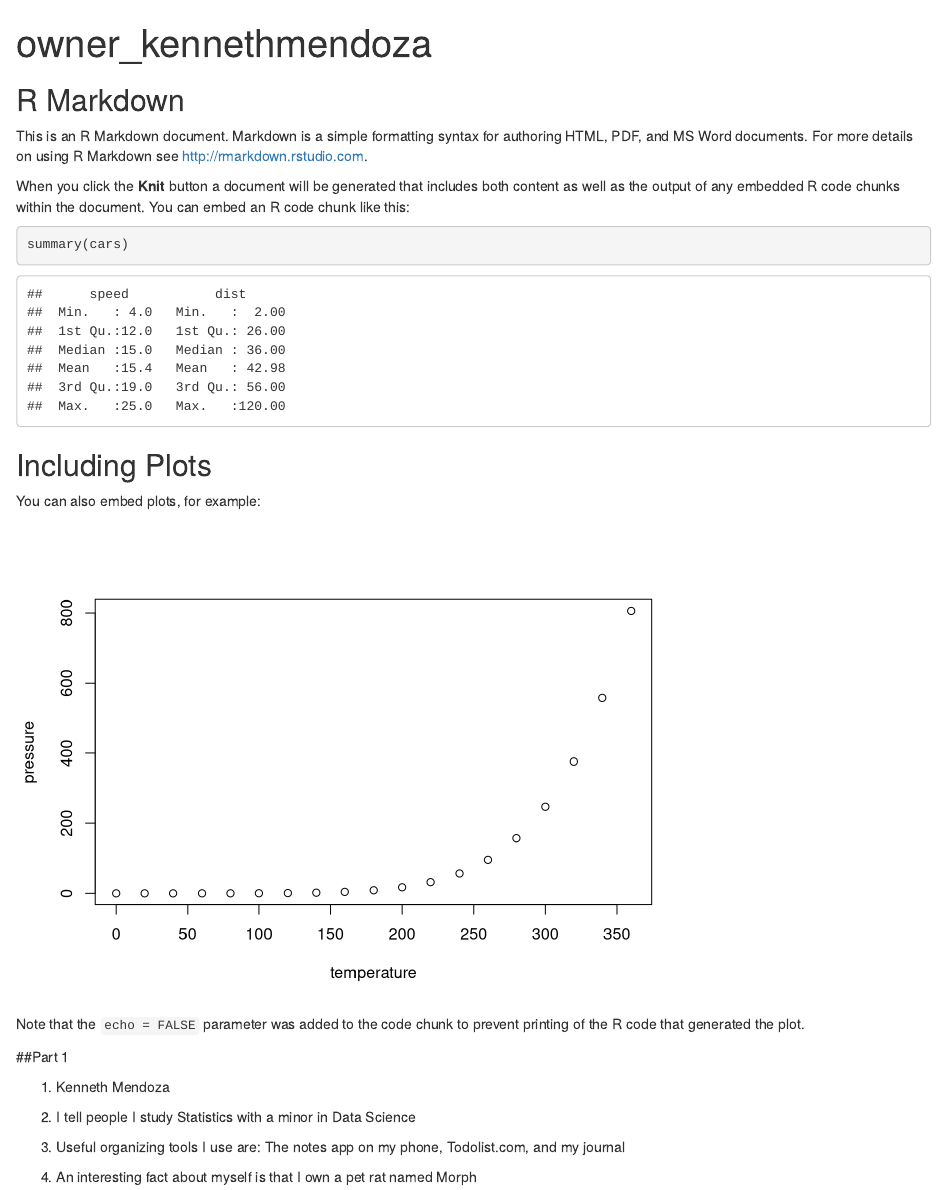
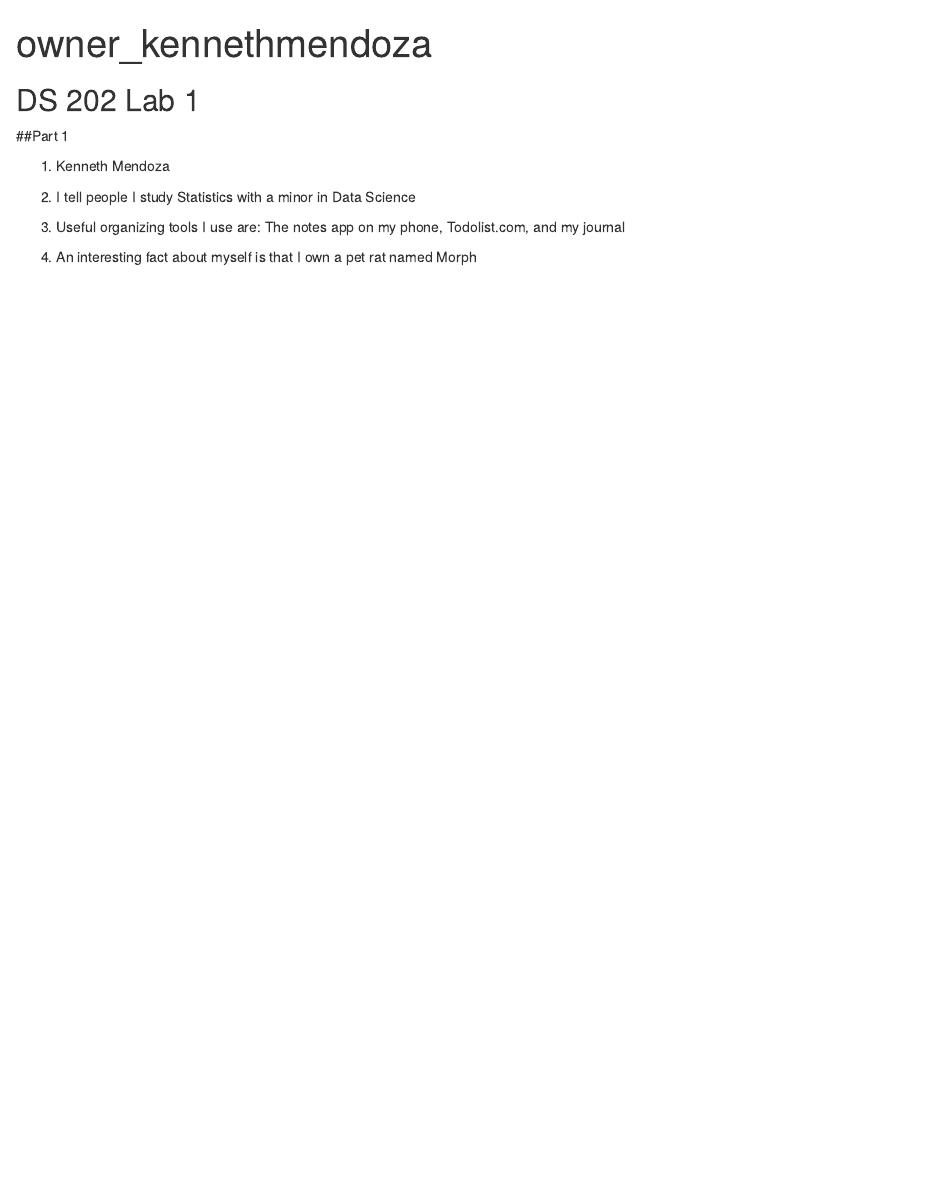
Before and after one commit to Kenneh7/ds202_lab1, an R Markdown document (owner_KennethMendoza.Rmd): the page in a window 1100 px wide, from its top. Rendered offline with R 4.5, knitr and Pandoc, with nearby package versions.

Commit message:
Worked on concept and coding problems

````diff
--- a/owner_KennethMendoza.Rmd
+++ b/owner_KennethMendoza.Rmd
@@ -7,25 +7,7 @@ output: html_document
 knitr::opts_chunk$set(echo = TRUE)
 ```
 
-## R Markdown
-
-This is an R Markdown document. Markdown is a simple formatting syntax for authoring HTML, PDF, and MS Word documents. For more details on using R Markdown see <http://rmarkdown.rstudio.com>.
-
-When you click the **Knit** button a document will be generated that includes both content as well as the output of any embedded R code chunks within the document. You can embed an R code chunk like this:
-
-```{r cars}
-summary(cars)
-```
-
-## Including Plots
-
-You can also embed plots, for example:
-
-```{r pressure, echo=FALSE}
-plot(pressure)
-```
-
-Note that the `echo = FALSE` parameter was added to the code chunk to prevent printing of the R code that generated the plot.
+## DS 202 Lab 1
 
 ##Part 1
 
````
